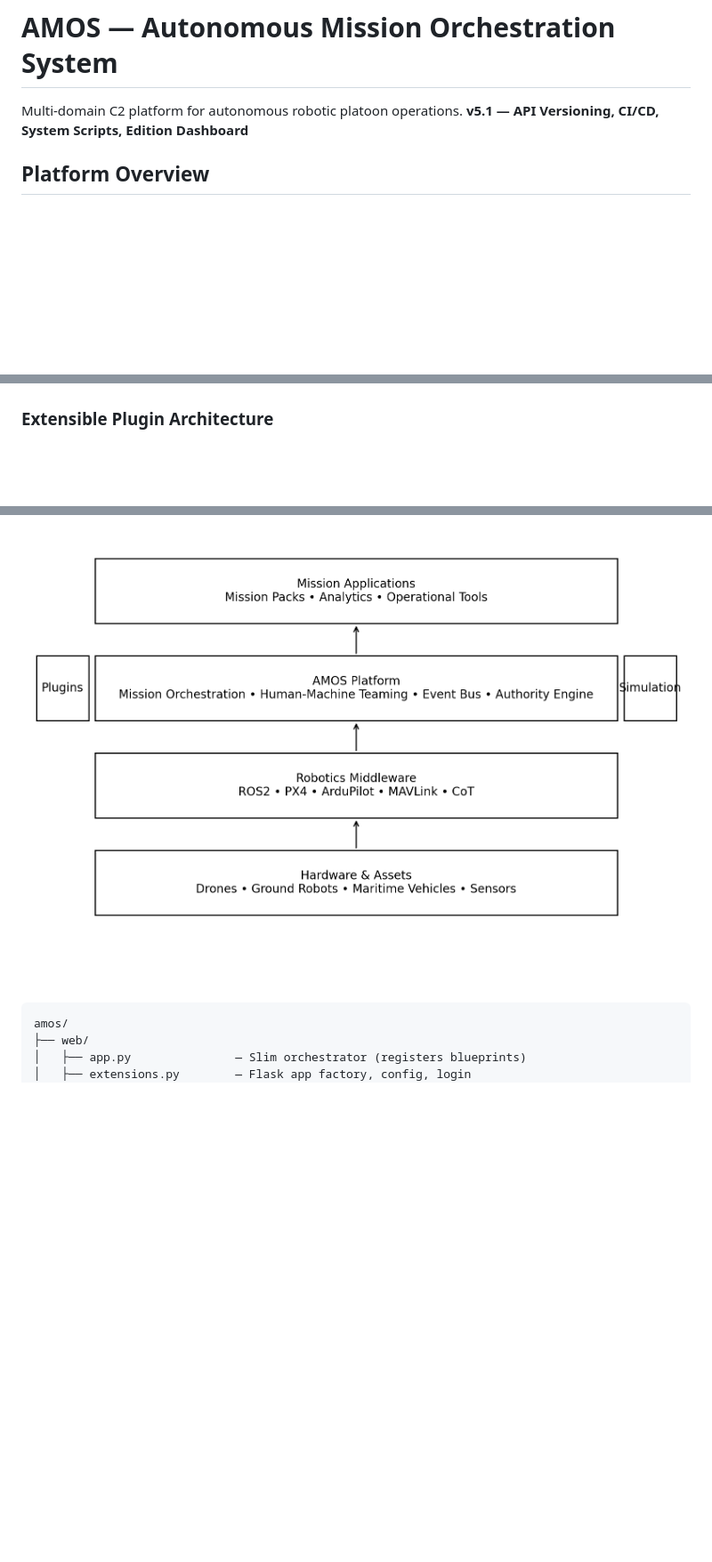
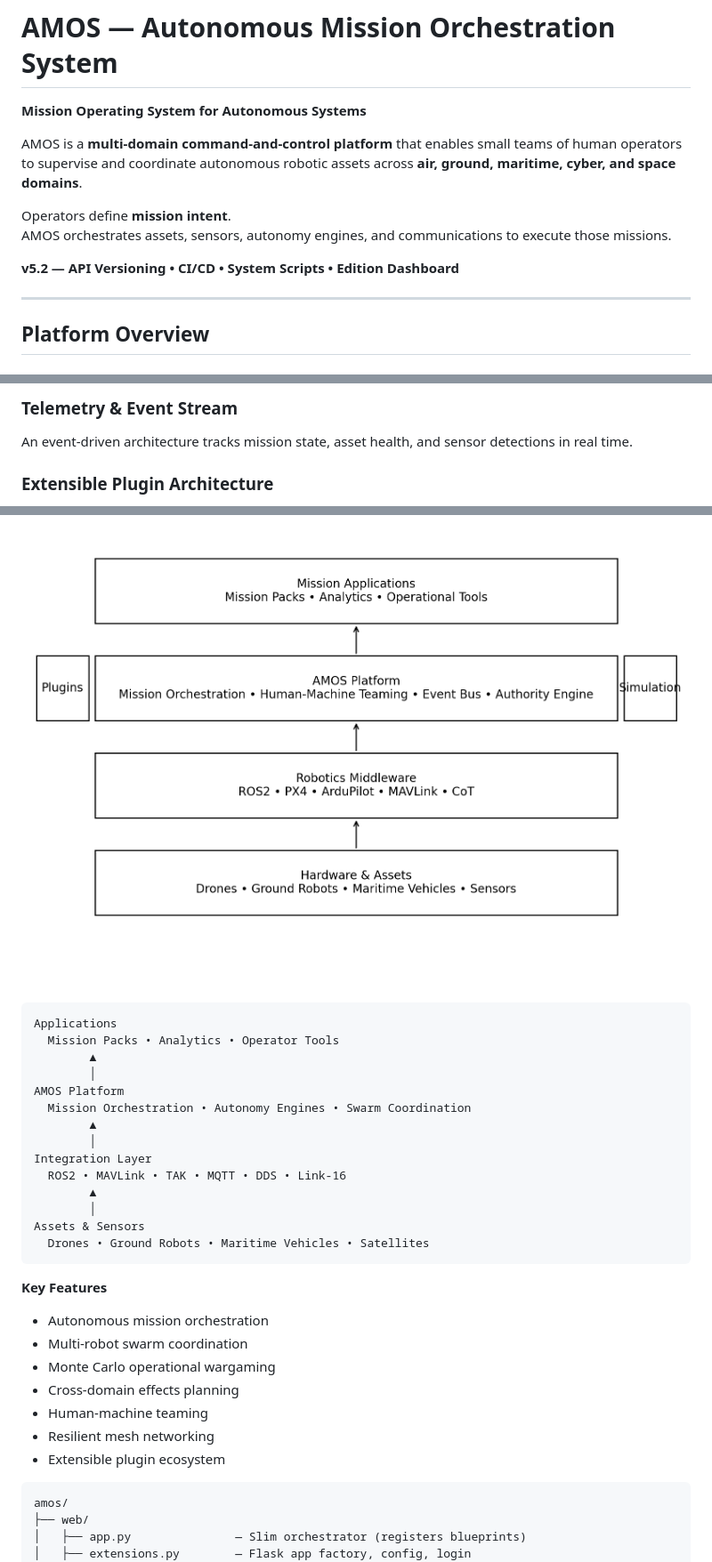
Before and after one commit to merkuriddg/amos-autonomous_mission_orchestration_system, a Markdown page: README.md, 3 parts joined by grey strips. Shown at 89% size. Rendered like a GitHub page; blank space fills up the shorter version.

````diff
--- a/README.md
+++ b/README.md
@@ -1,8 +1,15 @@
 # AMOS — Autonomous Mission Orchestration System
 
-Multi-domain C2 platform for autonomous robotic platoon operations.
-**v5.1 — API Versioning, CI/CD, System Scripts, Edition Dashboard**
+**Mission Operating System for Autonomous Systems**
 
+AMOS is a **multi-domain command-and-control platform** that enables small teams of human operators to supervise and coordinate autonomous robotic assets across **air, ground, maritime, cyber, and space domains**.
+
+Operators define **mission intent**.
+AMOS orchestrates assets, sensors, autonomy engines, and communications to execute those missions.
+
+**v5.2 — API Versioning • CI/CD • System Scripts • Edition Dashboard**
+
+---
 
 ## Platform Overview
 
@@ -24,3 +30,7 @@ AMOS uses an event-driven architecture to track mission state and coordinate aut
 
+### Telemetry & Event Stream
+An event-driven architecture tracks mission state, asset health, and sensor detections in real time.
+
+<!-- TODO: Add screenshot -->
 
 ### Extensible Plugin Architecture
@@ -71,5 +94,31 @@ Per-feature overrides let you enable individual enterprise modules in open mode
 
 ![AMOS Architecture](docs/images/amos_architecture.png)
+
+```
+Applications
+  Mission Packs • Analytics • Operator Tools
+        ▲
+        │
+AMOS Platform
+  Mission Orchestration • Autonomy Engines • Swarm Coordination
+        ▲
+        │
+Integration Layer
+  ROS2 • MAVLink • TAK • MQTT • DDS • Link-16
+        ▲
+        │
+Assets & Sensors
+  Drones • Ground Robots • Maritime Vehicles • Satellites
+```
+
+**Key Features**
+- Autonomous mission orchestration
+- Multi-robot swarm coordination
+- Monte Carlo operational wargaming
+- Cross-domain effects planning
+- Human-machine teaming
+- Resilient mesh networking
+- Extensible plugin ecosystem
 
 ```
 amos/
````
Also changed, not shown: other parts of README.md (+27 -15 lines).
